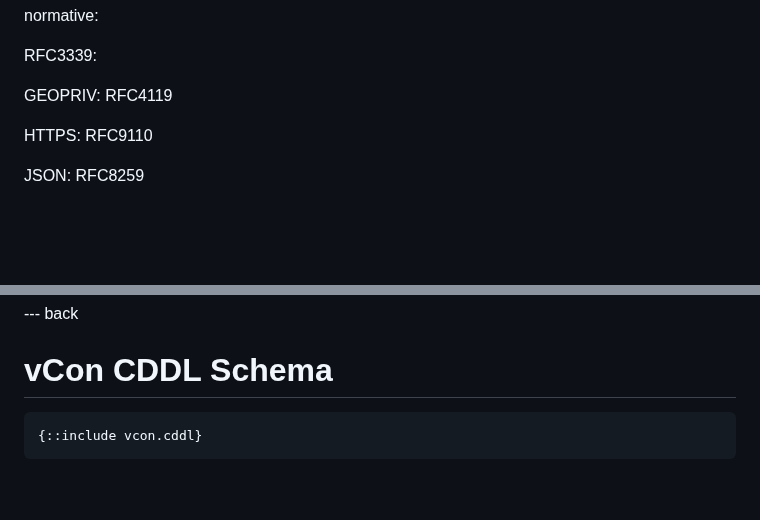
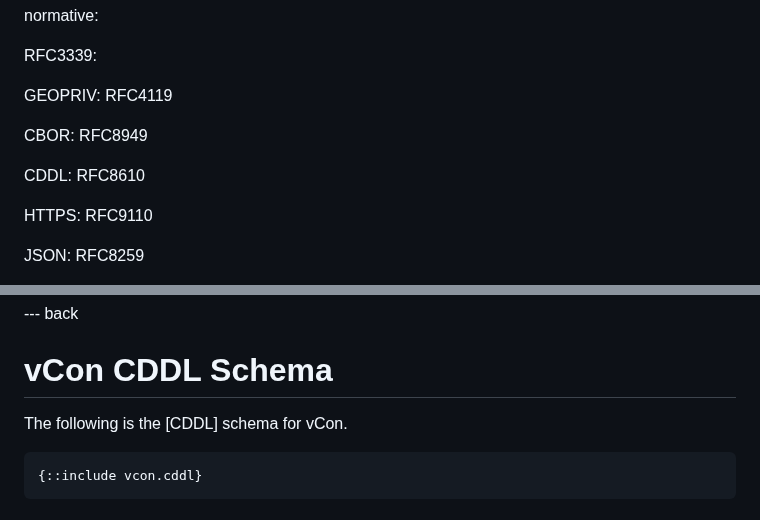
Before and after one commit to dgpetrie/draft-petrie-vcon, a Markdown page: draft-petrie-vcon.md, 2 parts joined by grey strips. GitHub-like rendering; blank space fills up the shorter version.

```diff
--- a/draft-petrie-vcon.md
+++ b/draft-petrie-vcon.md
@@ -47,6 +47,10 @@ normative:
   RFC3339:
 
   GEOPRIV: RFC4119
+
+  CBOR: RFC8949
+
+  CDDL: RFC8610
 
   HTTPS: RFC9110
 
@@ -1335,6 +1343,8 @@ IANA registration of new media subtype: vcon for media type application:
 
 # vCon CDDL Schema
 
+The following is the [CDDL] schema for vCon.
+
 ~~~
 {::include vcon.cddl}
 ~~~
```
Also changed, not shown: other parts of draft-petrie-vcon.md (+8 -4 lines).
